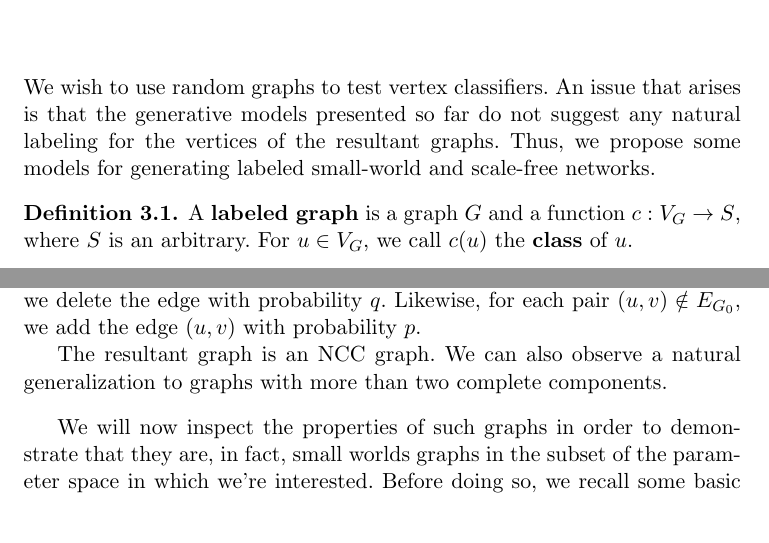
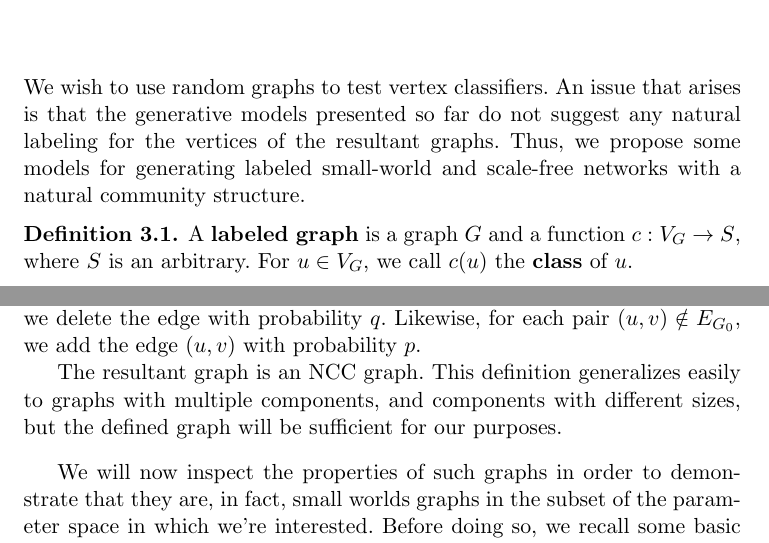
Before and after one commit to jepugs/mqp-latex, a LaTeX thesis (Main.tex, which reads src/3-Random-Labeled-Graphs.tex): two parts of pages 14 and 15 of 52, joined at a grey line, cut so that both start at the same text. Compiled offline with pdfLaTeX.

Commit message:
Fixes to ch3

```diff
--- a/src/3-Random-Labeled-Graphs.tex
+++ b/src/3-Random-Labeled-Graphs.tex
@@ -1,6 +1,6 @@
 We wish to use random graphs to test vertex classifiers. An issue that arises is that the generative
 models presented so far do not suggest any natural labeling for the vertices of the resultant graphs.
-Thus, we propose some models for generating labeled small-world and scale-free networks.
+Thus, we propose some models for generating labeled small-world and scale-free networks with a natural community structure.
 
 \begin{definition}
   A \textbf{labeled graph} is a graph $G$ and a function $c : V_G \to S$, where $S$ is an arbitrary.
@@ -52,7 +52,9 @@ convenience, we define these quantities as follows:
   each pair $(u,v) \notin E_{G_0}$, we add the edge $(u,v)$ with probability
   $p$.
 
-  The resultant graph is an NCC graph. We can also observe a natural generalization to graphs with more than two complete components.
+  The resultant graph is an NCC graph. This definition generalizes easily
+  to graphs with multiple components, and components with different sizes,
+  but the defined graph will be sufficient for our purposes.
 \end{definition}
 
 We will now inspect the properties of such graphs in order to demonstrate that they are, in fact,
```
Also changed, not shown: src/3-Random-Labeled-Graphs.tex (6 more changed lines).
